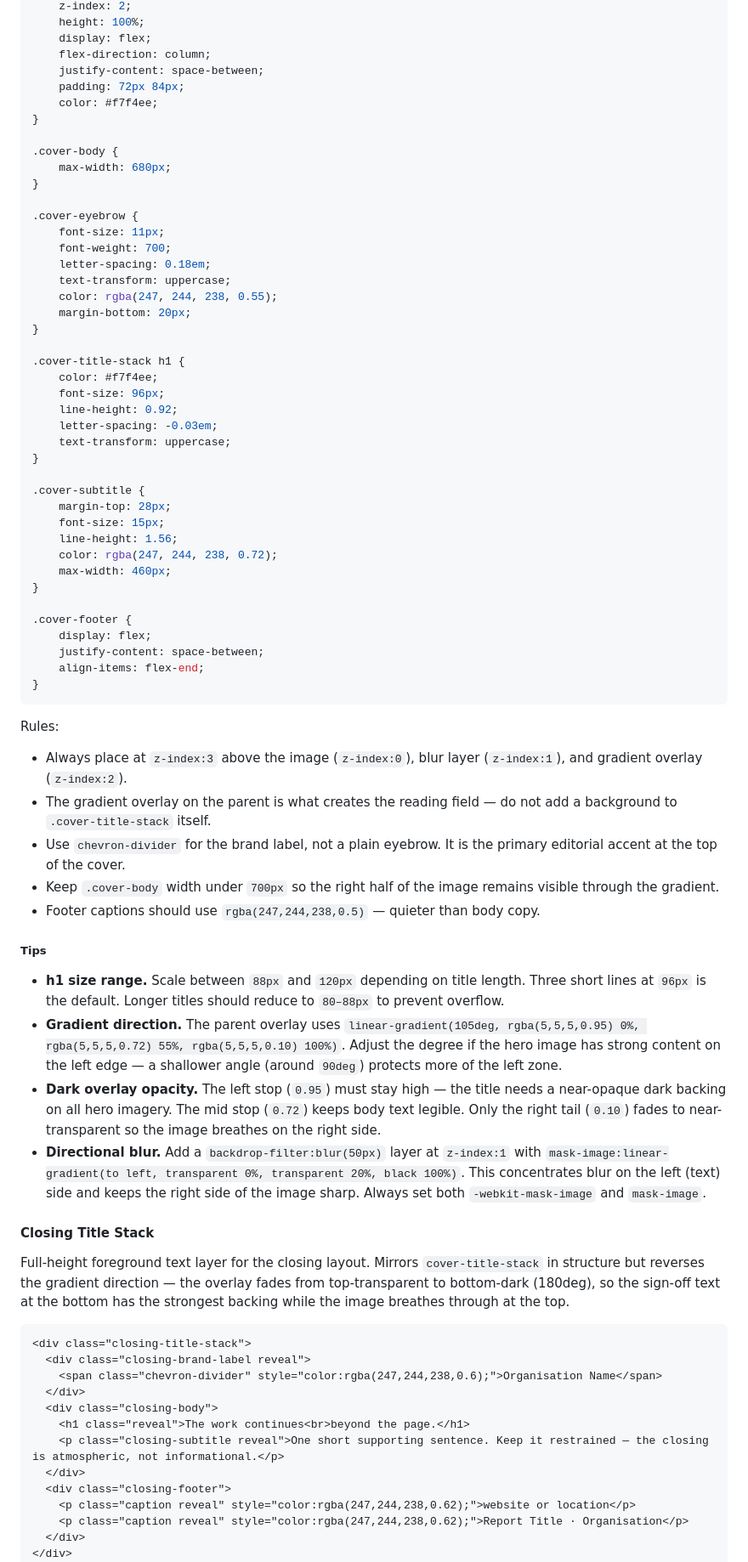
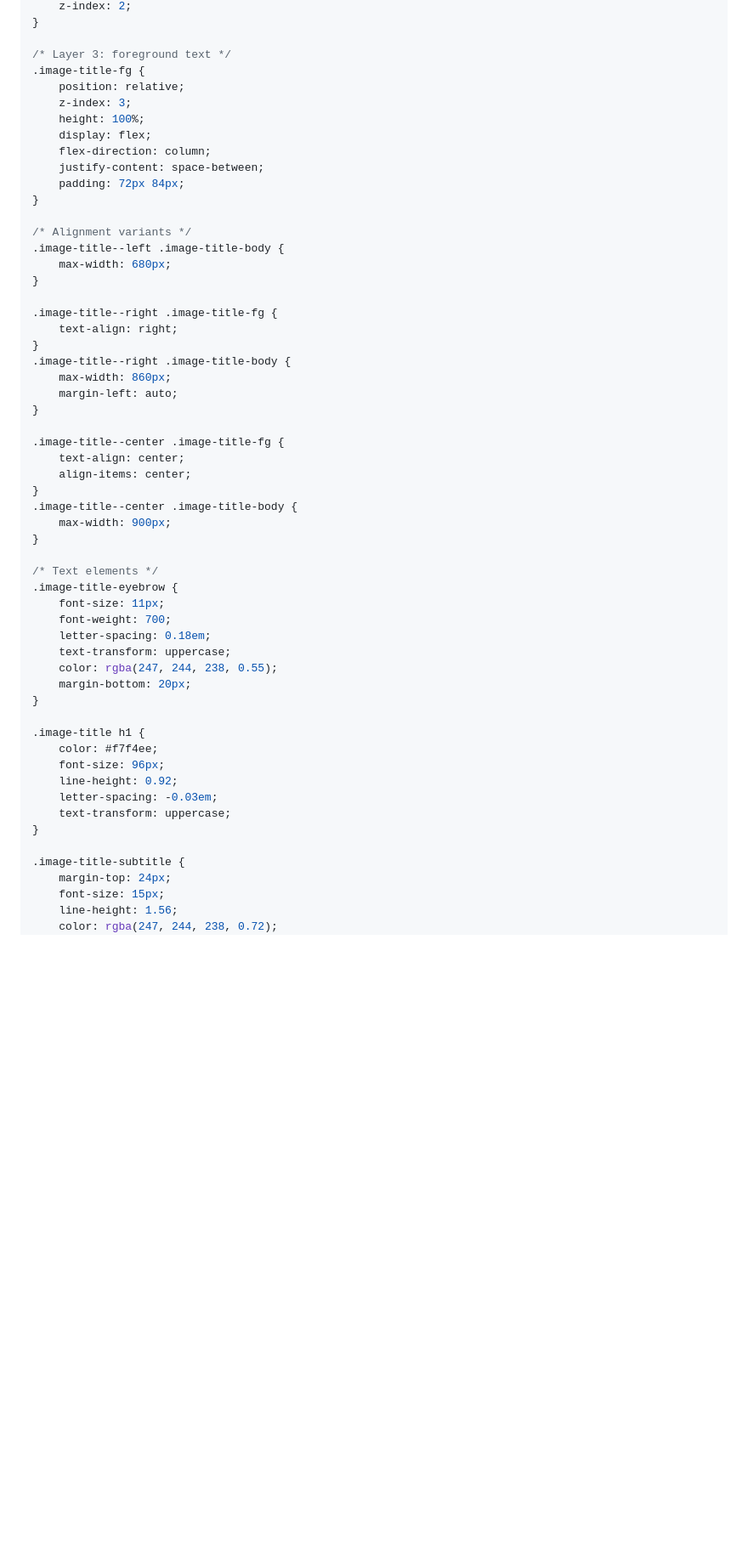
Before and after one commit to cyber-dash-tech/revela, a Markdown page: designs/summit/DESIGN.md, the part around one of its changes. Shown at 85% size. Rendered like a GitHub page; blank space fills up the shorter version.

Commit message:
feat(summit): consolidate fullbleed image-title guidance

````diff
--- a/designs/summit/DESIGN.md
+++ b/designs/summit/DESIGN.md
@@ -1568,17 +1568,40 @@ Full-height foreground text layer for the cover layout. Sits above the hero imag
     z-index: 2;
+}
+
+/* Layer 3: foreground text */
+.image-title-fg {
+    position: relative;
+    z-index: 3;
     height: 100%;
     display: flex;
     flex-direction: column;
     justify-content: space-between;
     padding: 72px 84px;
-    color: #f7f4ee;
-}
-
-.cover-body {
+}
+
+/* Alignment variants */
+.image-title--left .image-title-body {
     max-width: 680px;
 }
 
-.cover-eyebrow {
+.image-title--right .image-title-fg {
+    text-align: right;
+}
+.image-title--right .image-title-body {
+    max-width: 860px;
+    margin-left: auto;
+}
+
+.image-title--center .image-title-fg {
+    text-align: center;
+    align-items: center;
+}
+.image-title--center .image-title-body {
+    max-width: 900px;
+}
+
+/* Text elements */
+.image-title-eyebrow {
     font-size: 11px;
     font-weight: 700;
     letter-spacing: 0.18em;
@@ -1587,7 +1610,7 @@ Full-height foreground text layer for the cover layout. Sits above the hero imag
     margin-bottom: 20px;
 }
 
-.cover-title-stack h1 {
+.image-title h1 {
     color: #f7f4ee;
     font-size: 96px;
     line-height: 0.92;
@@ -1595,53 +1618,8 @@ Full-height foreground text layer for the cover layout. Sits above the hero imag
     text-transform: uppercase;
 }
 
-.cover-subtitle {
-    margin-top: 28px;
+.image-title-subtitle {
+    margin-top: 24px;
     font-size: 15px;
     line-height: 1.56;
     color: rgba(247, 244, 238, 0.72);
-    max-width: 460px;
-}
-
-.cover-footer {
-    display: flex;
-    justify-content: space-between;
-    align-items: flex-end;
-}
-```
-
-Rules:
-- Always place at `z-index:3` above the image (`z-index:0`), blur layer (`z-index:1`), and gradient overlay (`z-index:2`).
-- The gradient overlay on the parent is what creates the reading field — do not add a background to `.cover-title-stack` itself.
-- Use `chevron-divider` for the brand label, not a plain eyebrow. It is the primary editorial accent at the top of the cover.
-- Keep `.cover-body` width under `700px` so the right half of the image remains visible through the gradient.
-- Footer captions should use `rgba(247,244,238,0.5)` — quieter than body copy.
-
-##### Tips
-- **h1 size range.** Scale between `88px` and `120px` depending on title length. Three short lines at `96px` is the default. Longer titles should reduce to `80–88px` to prevent overflow.
-- **Gradient direction.** The parent overlay uses `linear-gradient(105deg, rgba(5,5,5,0.95) 0%, rgba(5,5,5,0.72) 55%, rgba(5,5,5,0.10) 100%)`. Adjust the degree if the hero image has strong content on the left edge — a shallower angle (around `90deg`) protects more of the left zone.
-- **Dark overlay opacity.** The left stop (`0.95`) must stay high — the title needs a near-opaque dark backing on all hero imagery. The mid stop (`0.72`) keeps body text legible. Only the right tail (`0.10`) fades to near-transparent so the image breathes on the right side.
-- **Directional blur.** Add a `backdrop-filter:blur(50px)` layer at `z-index:1` with `mask-image:linear-gradient(to left, transparent 0%, transparent 20%, black 100%)`. This concentrates blur on the left (text) side and keeps the right side of the image sharp. Always set both `-webkit-mask-image` and `mask-image`.
-<!-- @component:cover-title-stack:end -->
-
-<!-- @component:closing-title-stack:start -->
-#### Closing Title Stack
-
-Full-height foreground text layer for the closing layout. Mirrors `cover-title-stack` in structure but reverses the gradient direction — the overlay fades from top-transparent to bottom-dark (180deg), so the sign-off text at the bottom has the strongest backing while the image breathes through at the top.
-
-```html
-<div class="closing-title-stack">
-  <div class="closing-brand-label reveal">
-    <span class="chevron-divider" style="color:rgba(247,244,238,0.6);">Organisation Name</span>
-  </div>
-  <div class="closing-body">
-    <h1 class="reveal">The work continues<br>beyond the page.</h1>
-    <p class="closing-subtitle reveal">One short supporting sentence. Keep it restrained — the closing is atmospheric, not informational.</p>
-  </div>
-  <div class="closing-footer">
-    <p class="caption reveal" style="color:rgba(247,244,238,0.62);">website or location</p>
-    <p class="caption reveal" style="color:rgba(247,244,238,0.62);">Report Title · Organisation</p>
-  </div>
-</div>
-```
-
````
Also changed, not shown: other parts of designs/summit/DESIGN.md (+107 -134 lines).
